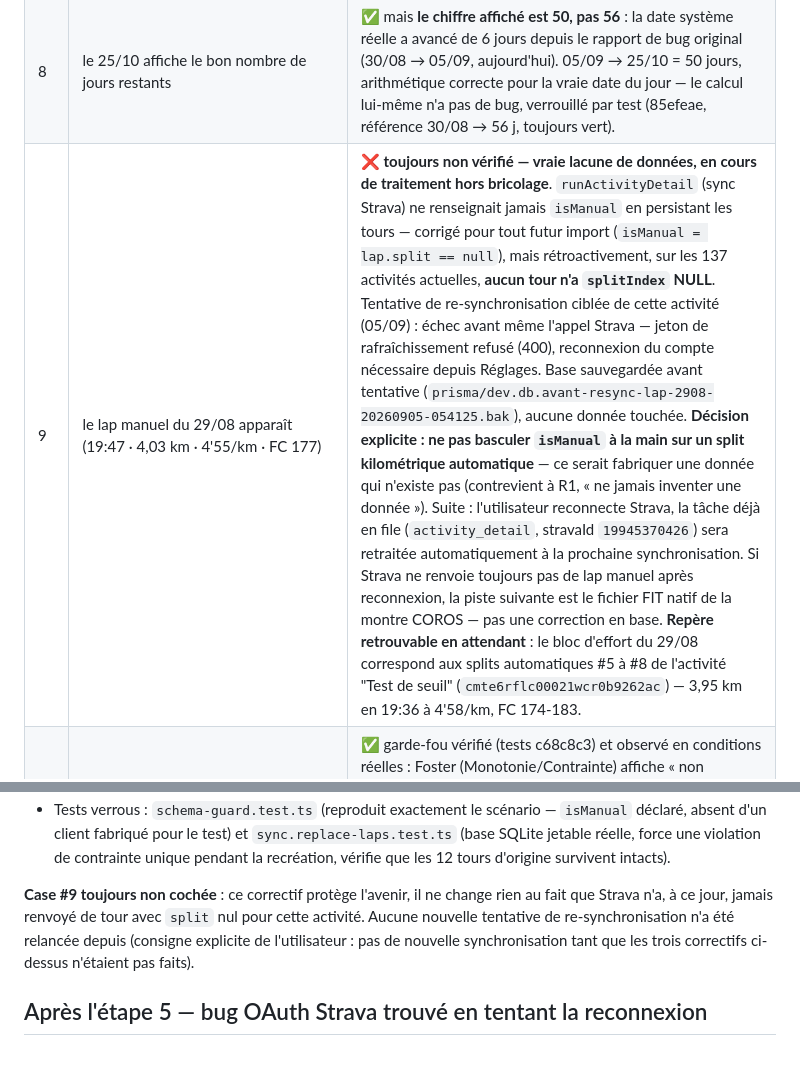
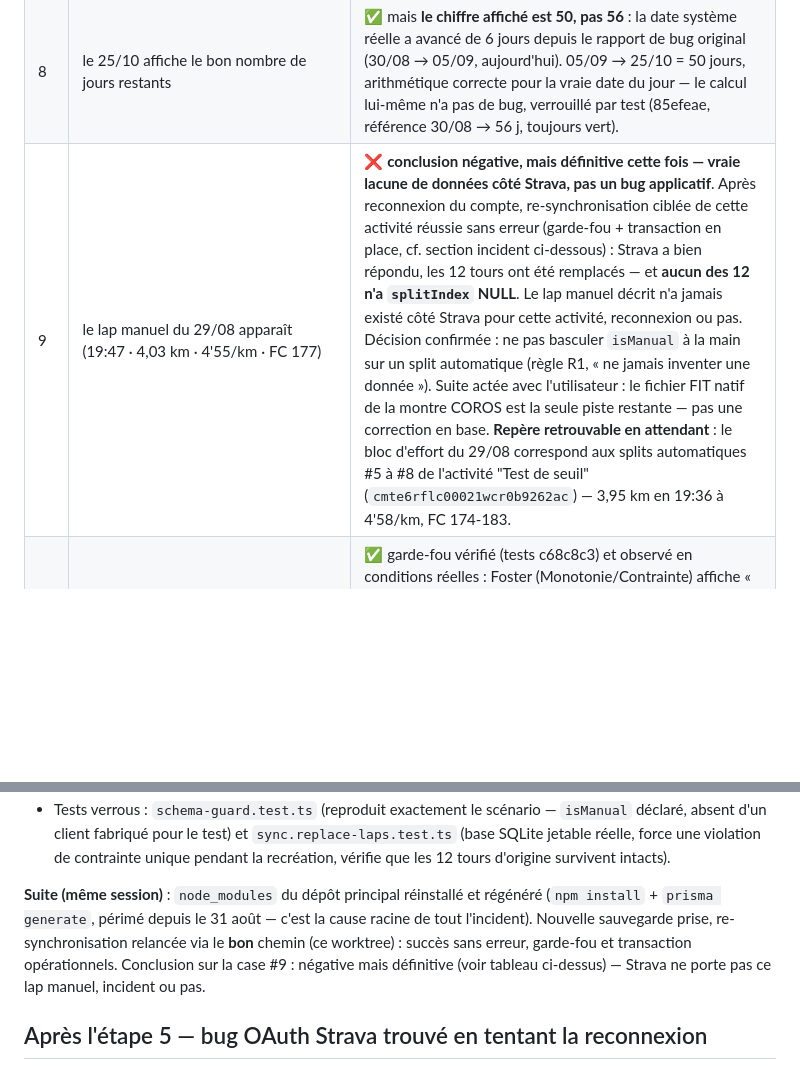
Before and after one commit to Alartic-phone/tra-ner-, a Markdown page: CONSOLIDATION.md, 2 parts joined by grey strips. Rendered like a GitHub page; blank space fills up the shorter version.

Commit message:
docs(coach): CONSOLIDATION.md — re-sync 29/08 réussie, case #9 close négativement
node_modules du dépôt principal remis à jour (npm install + prisma
generate, périmé depuis le 31 août — cause racine de l'incident). Re-sync
relancée via le bon worktree : succès, garde-fou et transaction
opérationnels, Strava confirme ne pas porter de lap manuel pour cette
activité. Piste suivante : fichier FIT COROS, hors du périmètre base.

Co-Authored-By: Claude Sonnet 5 <noreply@anthropic.com>
Claude-Session: https://claude.ai/code/session_01BPYE9yTBh7bsprFTTmmzEd

```diff
--- a/CONSOLIDATION.md
+++ b/CONSOLIDATION.md
@@ -126,7 +126,7 @@ directement ou par une version plus aboutie d'eux-mêmes, dans le code final.
 | 6 | semaine du 24 au 30 août = 24,68 km de course | ✅ vérifié en base : `SUM(distanceM) WHERE type='Run' AND startDay BETWEEN '2026-08-24' AND '2026-08-30'` = 24,6875 km. |
 | 7 | plus longue sortie = 10,71 km le 29/08, précédent record 8,96 km | ✅ confirmé par capture d'écran (page Progression, mur des records et jalons). |
 | 8 | le 25/10 affiche le bon nombre de jours restants | ✅ mais **le chiffre affiché est 50, pas 56** : la date système réelle a avancé de 6 jours depuis le rapport de bug original (30/08 → 05/09, aujourd'hui). 05/09 → 25/10 = 50 jours, arithmétique correcte pour la vraie date du jour — le calcul lui-même n'a pas de bug, verrouillé par test (85efeae, référence 30/08 → 56 j, toujours vert). |
-| 9 | le lap manuel du 29/08 apparaît (19:47 · 4,03 km · 4'55/km · FC 177) | ❌ **toujours non vérifié — vraie lacune de données, en cours de traitement hors bricolage**. `runActivityDetail` (sync Strava) ne renseignait jamais `isManual` en persistant les tours — corrigé pour tout futur import (`isManual = lap.split == null`), mais rétroactivement, sur les 137 activités actuelles, **aucun tour n'a `splitIndex` NULL**. Tentative de re-synchronisation ciblée de cette activité (05/09) : échec avant même l'appel Strava — jeton de rafraîchissement refusé (400), reconnexion du compte nécessaire depuis Réglages. Base sauvegardée avant tentative (`prisma/dev.db.avant-resync-lap-2908-20260905-054125.bak`), aucune donnée touchée. **Décision explicite : ne pas basculer `isManual` à la main sur un split kilométrique automatique** — ce serait fabriquer une donnée qui n'existe pas (contrevient à R1, « ne jamais inventer une donnée »). Suite : l'utilisateur reconnecte Strava, la tâche déjà en file (`activity_detail`, stravaId `19945370426`) sera retraitée automatiquement à la prochaine synchronisation. Si Strava ne renvoie toujours pas de lap manuel après reconnexion, la piste suivante est le fichier FIT natif de la montre COROS — pas une correction en base. **Repère retrouvable en attendant** : le bloc d'effort du 29/08 correspond aux splits automatiques #5 à #8 de l'activité "Test de seuil" (`cmte6rflc00021wcr0b9262ac`) — 3,95 km en 19:36 à 4'58/km, FC 174-183. |
+| 9 | le lap manuel du 29/08 apparaît (19:47 · 4,03 km · 4'55/km · FC 177) | ❌ **conclusion négative, mais définitive cette fois — vraie lacune de données côté Strava, pas un bug applicatif**. Après reconnexion du compte, re-synchronisation ciblée de cette activité réussie sans erreur (garde-fou + transaction en place, cf. section incident ci-dessous) : Strava a bien répondu, les 12 tours ont été remplacés — et **aucun des 12 n'a `splitIndex` NULL**. Le lap manuel décrit n'a jamais existé côté Strava pour cette activité, reconnexion ou pas. Décision confirmée : ne pas basculer `isManual` à la main sur un split automatique (règle R1, « ne jamais inventer une donnée »). Suite actée avec l'utilisateur : le fichier FIT natif de la montre COROS est la seule piste restante — pas une correction en base. **Repère retrouvable en attendant** : le bloc d'effort du 29/08 correspond aux splits automatiques #5 à #8 de l'activité "Test de seuil" (`cmte6rflc00021wcr0b9262ac`) — 3,95 km en 19:36 à 4'58/km, FC 174-183. |
 | 10 | aucune recommandation d'entraînement sur historique insuffisant (ACWR indéterminé plutôt qu'un chiffre + alerte rouge) | ✅ garde-fou vérifié (tests c68c8c3) et observé en conditions réelles : Foster (Monotonie/Contrainte) affiche « non disponible » sur `/analyses` faute d'activité les 7 derniers jours. Le ratio ACWR lui-même affiche 0,00 (« sous-charge »), un chiffre réel et non un guard bypass : l'historique TOTAL (~88 j, largement >28 j/8 j actifs requis) est suffisant, ce n'est que l'activité RÉCENTE (7 derniers jours) qui est nulle — faute de synchronisation depuis le 30/08. Comportement correct, pas un bug. |
 | 11 | nombres au format français : virgule décimale partout | ✅ **bug réel et systémique corrigé** : ~25 sites (`CountUp`, `RecordStaircase`, `FreshnessGauge`, export Markdown, pages analyses/progression/simulateur/activités…) utilisaient `.toFixed()` natif (point). Helper `fixed()` ajouté à `lib/utils.ts`, appliqué partout où un nombre est affiché à l'utilisateur (pas dans le CSV — format machine, ni dans le prompt IA — jamais lu par un humain, ni dans les coordonnées SVG des tracés). Testé, vérifié visuellement (« 10,71 km », « 8,96 km »). |
 | 12 | l'ambre n'est utilisé que pour aujourd'hui/un record/meilleure valeur/séance du jour, jamais un code de poste | ✅ vérifié par code : `--color-signal` (l'ambre) n'apparaît que sur le contour "aujourd'hui" du ruban de cycle et le libellé associé ; les segments colorés par poste utilisent une palette dédiée par type de poste (`shiftColorVar`), jamais l'ambre. |
@@ -198,12 +198,13 @@ l'utilisateur) :
   une violation de contrainte unique pendant la recréation, vérifie que
   les 12 tours d'origine survivent intacts).
 
-**Case #9 toujours non cochée** : ce correctif protège l'avenir, il ne
-change rien au fait que Strava n'a, à ce jour, jamais renvoyé de tour avec
-`split` nul pour cette activité. Aucune nouvelle tentative de
-re-synchronisation n'a été relancée depuis (consigne explicite de
-l'utilisateur : pas de nouvelle synchronisation tant que les trois
-correctifs ci-dessus n'étaient pas faits).
+**Suite (même session)** : `node_modules` du dépôt principal réinstallé et
+régénéré (`npm install` + `prisma generate`, périmé depuis le 31 août —
+c'est la cause racine de tout l'incident). Nouvelle sauvegarde prise,
+re-synchronisation relancée via le **bon** chemin (ce worktree) : succès
+sans erreur, garde-fou et transaction opérationnels. Conclusion sur la
+case #9 : négative mais définitive (voir tableau ci-dessus) — Strava ne
+porte pas ce lap manuel, incident ou pas.
 
 ## Après l'étape 5 — bug OAuth Strava trouvé en tentant la reconnexion
 
```
